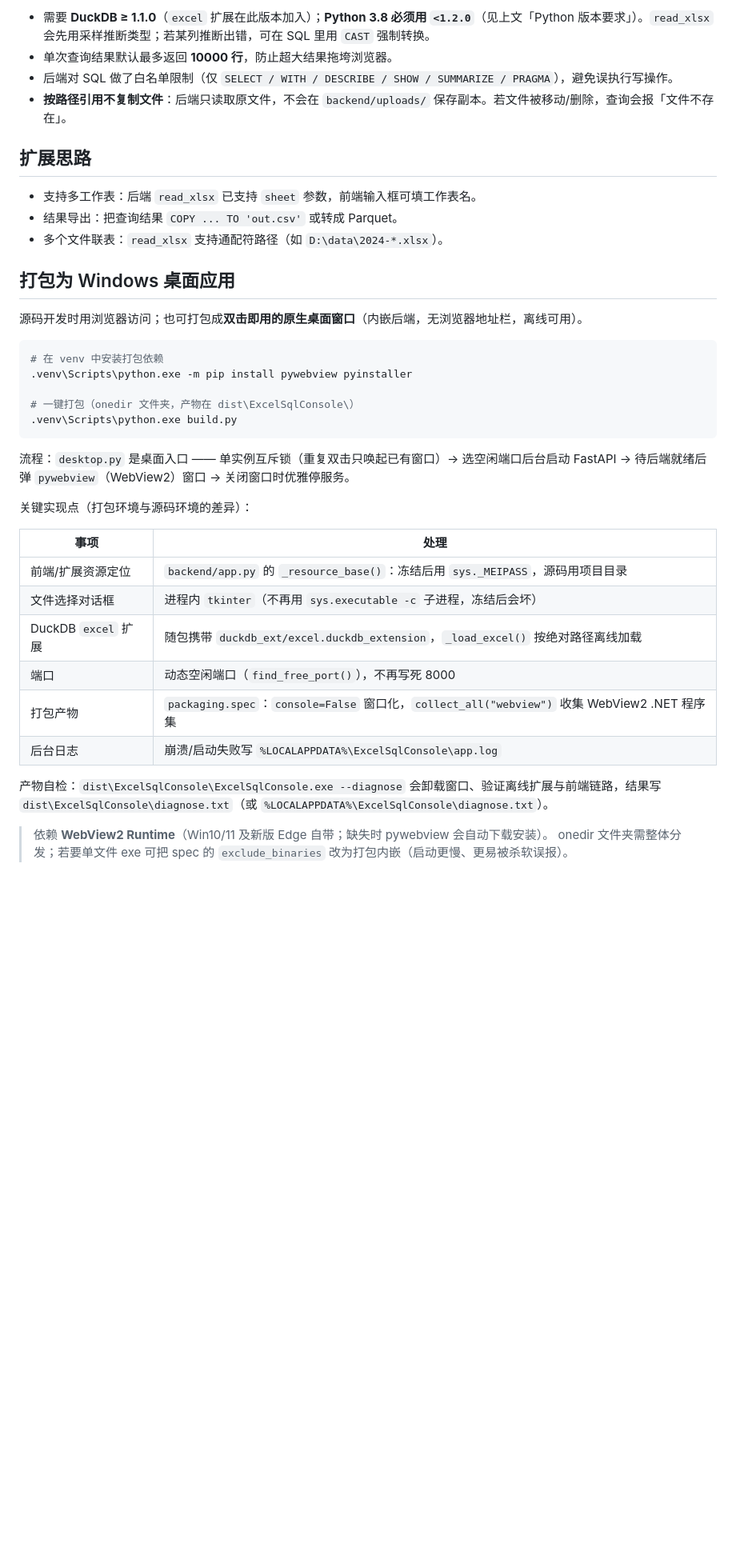
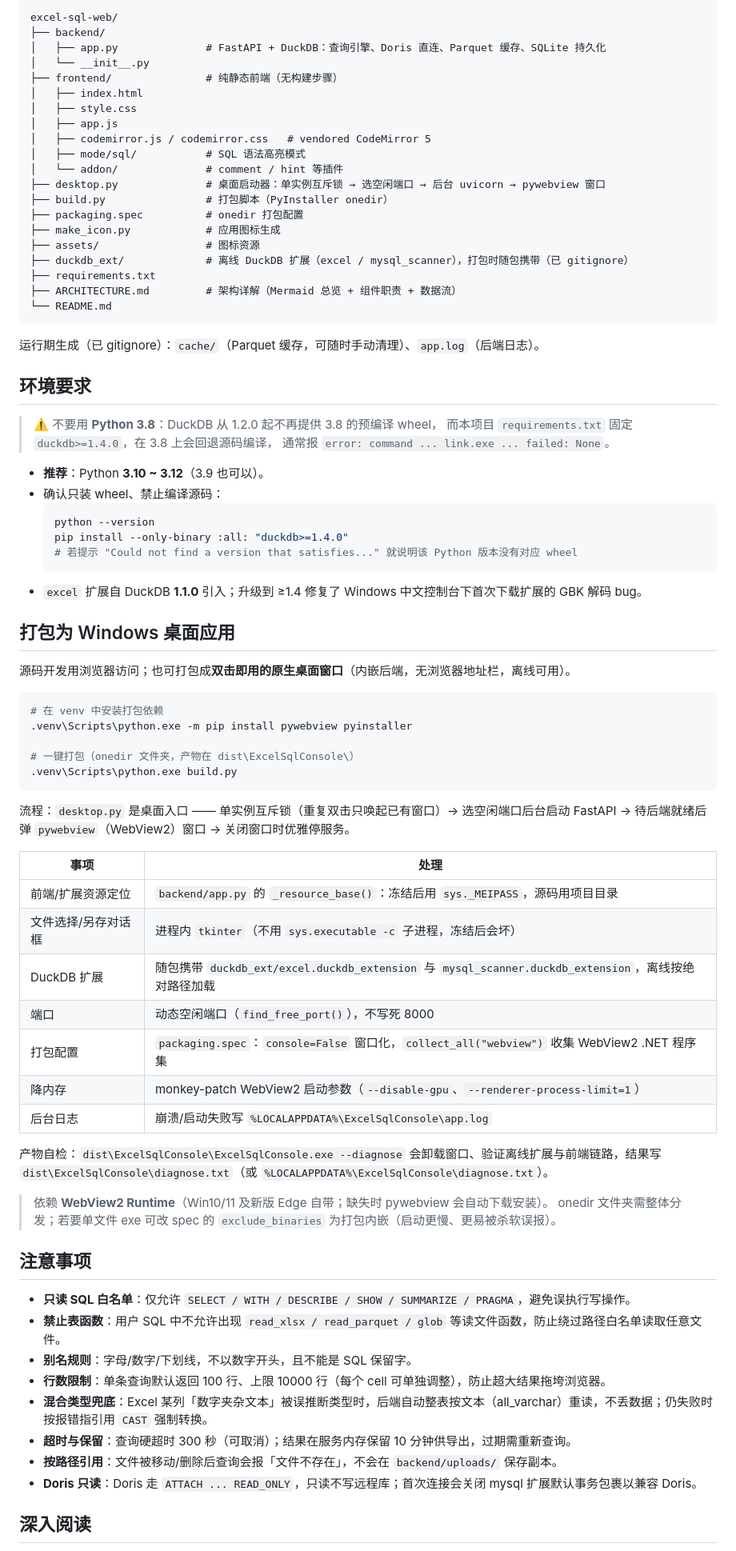
Before and after one commit to yturjzw/ExcelSql, a Markdown page: README.md, the part around one of its changes. Shown at 80% size. GitHub-like rendering; blank space fills up the shorter version.

Commit message:
docs: 重写 README 对齐当前实现（Doris 直连/异步查询/Parquet 缓存/结果导出/SQLite 持久化）

````diff
--- a/README.md
+++ b/README.md
@@ -97,18 +94,47 @@ uvicorn app:app --app-dir backend
 
-- 需要 **DuckDB ≥ 1.1.0**（`excel` 扩展在此版本加入）；**Python 3.8 必须用 `<1.2.0`**（见上文「Python 版本要求」）。`read_xlsx` 会先用采样推断类型；若某列推断出错，可在 SQL 里用 `CAST` 强制转换。
-- 单次查询结果默认最多返回 **10000 行**，防止超大结果拖垮浏览器。
-- 后端对 SQL 做了白名单限制（仅 `SELECT / WITH / DESCRIBE / SHOW / SUMMARIZE / PRAGMA`），避免误执行写操作。
-- **按路径引用不复制文件**：后端只读取原文件，不会在 `backend/uploads/` 保存副本。若文件被移动/删除，查询会报「文件不存在」。
+```
+excel-sql-web/
+├── backend/
+│   ├── app.py              # FastAPI + DuckDB：查询引擎、Doris 直连、Parquet 缓存、SQLite 持久化
+│   └── __init__.py
+├── frontend/               # 纯静态前端（无构建步骤）
+│   ├── index.html
+│   ├── style.css
+│   ├── app.js
+│   ├── codemirror.js / codemirror.css   # vendored CodeMirror 5
+│   ├── mode/sql/           # SQL 语法高亮模式
+│   └── addon/              # comment / hint 等插件
+├── desktop.py              # 桌面启动器：单实例互斥锁 → 选空闲端口 → 后台 uvicorn → pywebview 窗口
+├── build.py                # 打包脚本（PyInstaller onedir）
+├── packaging.spec          # onedir 打包配置
+├── make_icon.py            # 应用图标生成
+├── assets/                 # 图标资源
+├── duckdb_ext/             # 离线 DuckDB 扩展（excel / mysql_scanner），打包时随包携带（已 gitignore）
+├── requirements.txt
+├── ARCHITECTURE.md         # 架构详解（Mermaid 总览 + 组件职责 + 数据流）
+└── README.md
+```
 
-## 扩展思路
+运行期生成（已 gitignore）：`cache/`（Parquet 缓存，可随时手动清理）、`app.log`（后端日志）。
 
-- 支持多工作表：后端 `read_xlsx` 已支持 `sheet` 参数，前端输入框可填工作表名。
-- 结果导出：把查询结果 `COPY ... TO 'out.csv'` 或转成 Parquet。
-- 多个文件联表：`read_xlsx` 支持通配符路径（如 `D:\data\2024-*.xlsx`）。
+## 环境要求
+
+> ⚠️ 不要用 **Python 3.8**：DuckDB 从 1.2.0 起不再提供 3.8 的预编译 wheel，
+> 而本项目 `requirements.txt` 固定 `duckdb>=1.4.0`，在 3.8 上会回退源码编译，
+> 通常报 `error: command ... link.exe ... failed: None`。
+
+- **推荐**：Python **3.10 ~ 3.12**（3.9 也可以）。
+- 确认只装 wheel、禁止编译源码：
+  ```bash
+  python --version
+  pip install --only-binary :all: "duckdb>=1.4.0"
+  # 若提示 "Could not find a version that satisfies..." 就说明该 Python 版本没有对应 wheel
+  ```
+- `excel` 扩展自 DuckDB **1.1.0** 引入；升级到 ≥1.4 修复了 Windows 中文控制台下首次下载扩展的 GBK 解码 bug。
 
 ## 打包为 Windows 桌面应用
 
-源码开发时用浏览器访问；也可打包成**双击即用的原生桌面窗口**（内嵌后端，无浏览器地址栏，离线可用）。
+源码开发用浏览器访问；也可打包成**双击即用的原生桌面窗口**（内嵌后端，无浏览器地址栏，离线可用）。
 
 ```bash
 # 在 venv 中安装打包依赖
@@ -120,18 +146,31 @@ uvicorn app:app --app-dir backend
 
 流程：`desktop.py` 是桌面入口 —— 单实例互斥锁（重复双击只唤起已有窗口）→ 选空闲端口后台启动 FastAPI → 待后端就绪后弹 `pywebview`（WebView2）窗口 → 关闭窗口时优雅停服务。
 
-关键实现点（打包环境与源码环境的差异）：
-
 | 事项 | 处理 |
 | --- | --- |
 | 前端/扩展资源定位 | `backend/app.py` 的 `_resource_base()`：冻结后用 `sys._MEIPASS`，源码用项目目录 |
-| 文件选择对话框 | 进程内 `tkinter`（不再用 `sys.executable -c` 子进程，冻结后会坏） |
-| DuckDB `excel` 扩展 | 随包携带 `duckdb_ext/excel.duckdb_extension`，`_load_excel()` 按绝对路径离线加载 |
-| 端口 | 动态空闲端口（`find_free_port()`），不再写死 8000 |
-| 打包产物 | `packaging.spec`：`console=False` 窗口化，`collect_all("webview")` 收集 WebView2 .NET 程序集 |
+| 文件选择/另存对话框 | 进程内 `tkinter`（不用 `sys.executable -c` 子进程，冻结后会坏） |
+| DuckDB 扩展 | 随包携带 `duckdb_ext/excel.duckdb_extension` 与 `mysql_scanner.duckdb_extension`，离线按绝对路径加载 |
+| 端口 | 动态空闲端口（`find_free_port()`），不写死 8000 |
+| 打包配置 | `packaging.spec`：`console=False` 窗口化，`collect_all("webview")` 收集 WebView2 .NET 程序集 |
+| 降内存 | monkey-patch WebView2 启动参数（`--disable-gpu`、`--renderer-process-limit=1`） |
 | 后台日志 | 崩溃/启动失败写 `%LOCALAPPDATA%\ExcelSqlConsole\app.log` |
 
 产物自检：`dist\ExcelSqlConsole\ExcelSqlConsole.exe --diagnose` 会卸载窗口、验证离线扩展与前端链路，结果写 `dist\ExcelSqlConsole\diagnose.txt`（或 `%LOCALAPPDATA%\ExcelSqlConsole\diagnose.txt`）。
 
 > 依赖 **WebView2 Runtime**（Win10/11 及新版 Edge 自带；缺失时 pywebview 会自动下载安装）。
-> onedir 文件夹需整体分发；若要单文件 exe 可把 spec 的 `exclude_binaries` 改为打包内嵌（启动更慢、更易被杀软误报）。
+> onedir 文件夹需整体分发；若要单文件 exe 可改 spec 的 `exclude_binaries` 为打包内嵌（启动更慢、更易被杀软误报）。
+
+## 注意事项
+
+- **只读 SQL 白名单**：仅允许 `SELECT / WITH / DESCRIBE / SHOW / SUMMARIZE / PRAGMA`，避免误执行写操作。
+- **禁止表函数**：用户 SQL 中不允许出现 `read_xlsx / read_parquet / glob` 等读文件函数，防止绕过路径白名单读取任意文件。
+- **别名规则**：字母/数字/下划线，不以数字开头，且不能是 SQL 保留字。
+- **行数限制**：单条查询默认返回 100 行、上限 10000 行（每个 cell 可单独调整），防止超大结果拖垮浏览器。
+- **混合类型兜底**：Excel 某列「数字夹杂文本」被误推断类型时，后端自动整表按文本（all_varchar）重读，不丢数据；仍失败时按报错指引用 `CAST` 强制转换。
+- **超时与保留**：查询硬超时 300 秒（可取消）；结果在服务内存保留 10 分钟供导出，过期需重新查询。
+- **按路径引用**：文件被移动/删除后查询会报「文件不存在」，不会在 `backend/uploads/` 保存副本。
+- **Doris 只读**：Doris 走 `ATTACH ... READ_ONLY`，只读不写远程库；首次连接会关闭 mysql 扩展默认事务包裹以兼容 Doris。
+
+## 深入阅读
+
````
Also changed, not shown: other parts of README.md (+54 -56 lines).
